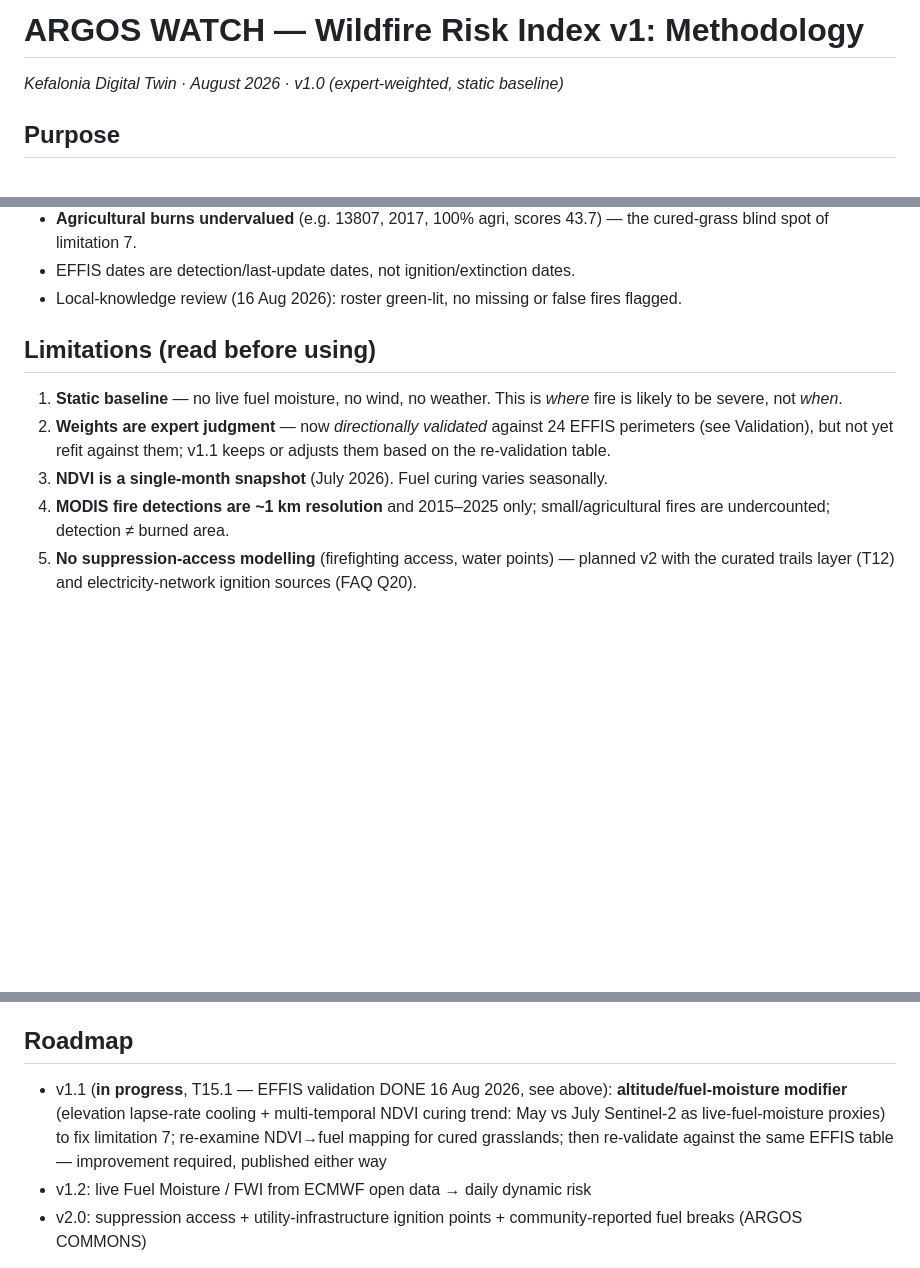
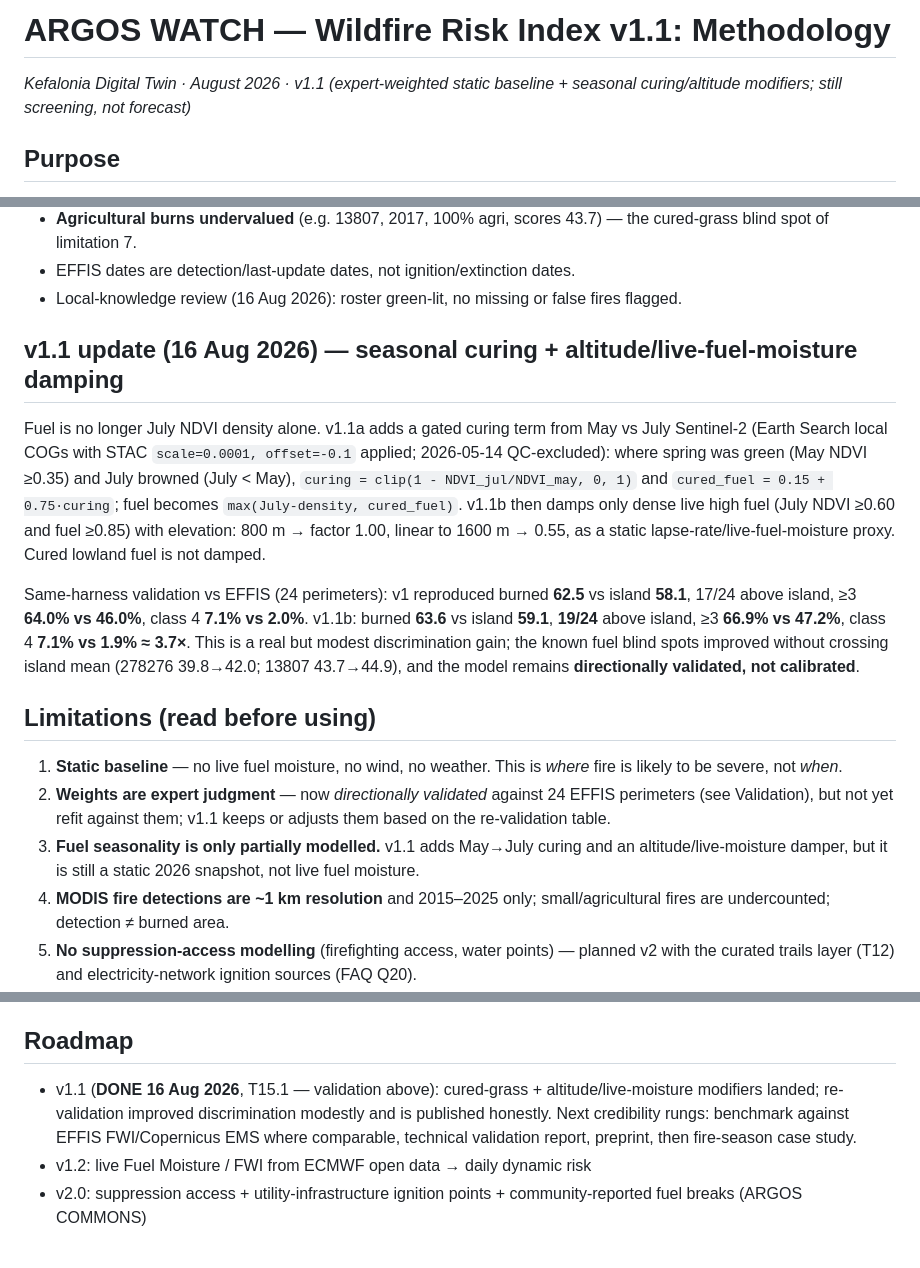
Before and after one commit to argos-geo/kefalonia-digital-twin, a Markdown page: METHODOLOGY_Wildfire_Risk.md, 3 parts joined by grey strips. Rendered like a GitHub page; blank space fills up the shorter version.

Commit message:
changes in model- validation

```diff
--- a/METHODOLOGY_Wildfire_Risk.md
+++ b/METHODOLOGY_Wildfire_Risk.md
@@ -1,5 +1,5 @@
-# ARGOS WATCH — Wildfire Risk Index v1: Methodology
-*Kefalonia Digital Twin · August 2026 · v1.0 (expert-weighted, static baseline)*
+# ARGOS WATCH — Wildfire Risk Index v1.1: Methodology
+*Kefalonia Digital Twin · August 2026 · v1.1 (expert-weighted static baseline + seasonal curing/altitude modifiers; still screening, not forecast)*
 
 ## Purpose
 A static, island-wide baseline of wildfire ignition & spread susceptibility for Kefalonia
@@ -63,13 +63,31 @@ Caveats, honestly stated:
 - EFFIS dates are detection/last-update dates, not ignition/extinction dates.
 - Local-knowledge review (16 Aug 2026): roster green-lit, no missing or false fires flagged.
 
+
+## v1.1 update (16 Aug 2026) — seasonal curing + altitude/live-fuel-moisture damping
+
+Fuel is no longer July NDVI density alone. v1.1a adds a gated curing term from May vs July
+Sentinel-2 (Earth Search local COGs with STAC `scale=0.0001, offset=-0.1` applied; 2026-05-14
+QC-excluded): where spring was green (May NDVI ≥0.35) and July browned (July < May),
+`curing = clip(1 - NDVI_jul/NDVI_may, 0, 1)` and `cured_fuel = 0.15 + 0.75·curing`;
+fuel becomes `max(July-density, cured_fuel)`. v1.1b then damps only dense live high fuel
+(July NDVI ≥0.60 and fuel ≥0.85) with elevation: 800 m → factor 1.00, linear to 1600 m → 0.55,
+as a static lapse-rate/live-fuel-moisture proxy. Cured lowland fuel is not damped.
+
+Same-harness validation vs EFFIS (24 perimeters): v1 reproduced burned **62.5** vs island
+**58.1**, 17/24 above island, ≥3 **64.0% vs 46.0%**, class 4 **7.1% vs 2.0%**. v1.1b:
+burned **63.6** vs island **59.1**, **19/24** above island, ≥3 **66.9% vs 47.2%**, class 4
+**7.1% vs 1.9% ≈ 3.7×**. This is a real but modest discrimination gain; the known fuel blind
+spots improved without crossing island mean (278276 39.8→42.0; 13807 43.7→44.9), and the model
+remains **directionally validated, not calibrated**.
+
 ## Limitations (read before using)
 1. **Static baseline** — no live fuel moisture, no wind, no weather. This is *where* fire is
    likely to be severe, not *when*.
 2. **Weights are expert judgment** — now *directionally validated* against 24 EFFIS
    perimeters (see Validation), but not yet refit against them; v1.1 keeps or adjusts them
    based on the re-validation table.
-3. **NDVI is a single-month snapshot** (July 2026). Fuel curing varies seasonally.
+3. **Fuel seasonality is only partially modelled.** v1.1 adds May→July curing and an altitude/live-moisture damper, but it is still a static 2026 snapshot, not live fuel moisture.
 4. **MODIS fire detections are ~1 km resolution** and 2015–2025 only; small/agricultural
    fires are undercounted; detection ≠ burned area.
 5. **No suppression-access modelling** (firefighting access, water points) — planned v2
@@ -83,11 +101,11 @@ Caveats, honestly stated:
    (Raised by local-knowledge review, 15 Aug 2026 — the sanity check working as designed.)
 
 ## Roadmap
-- v1.1 (**in progress**, T15.1 — EFFIS validation DONE 16 Aug 2026, see above):
-  **altitude/fuel-moisture modifier** (elevation lapse-rate cooling + multi-temporal
-  NDVI curing trend: May vs July Sentinel-2 as live-fuel-moisture proxies) to fix
-  limitation 7; re-examine NDVI→fuel mapping for cured grasslands; then re-validate
-  against the same EFFIS table — improvement required, published either way
+- v1.1 (**DONE 16 Aug 2026**, T15.1 — validation above):
+  cured-grass + altitude/live-moisture modifiers landed; re-validation improved
+  discrimination modestly and is published honestly. Next credibility rungs: benchmark
+  against EFFIS FWI/Copernicus EMS where comparable, technical validation report,
+  preprint, then fire-season case study.
 - v1.2: live Fuel Moisture / FWI from ECMWF open data → daily dynamic risk
 - v2.0: suppression access + utility-infrastructure ignition points + community-reported fuel breaks (ARGOS COMMONS)
 
```
